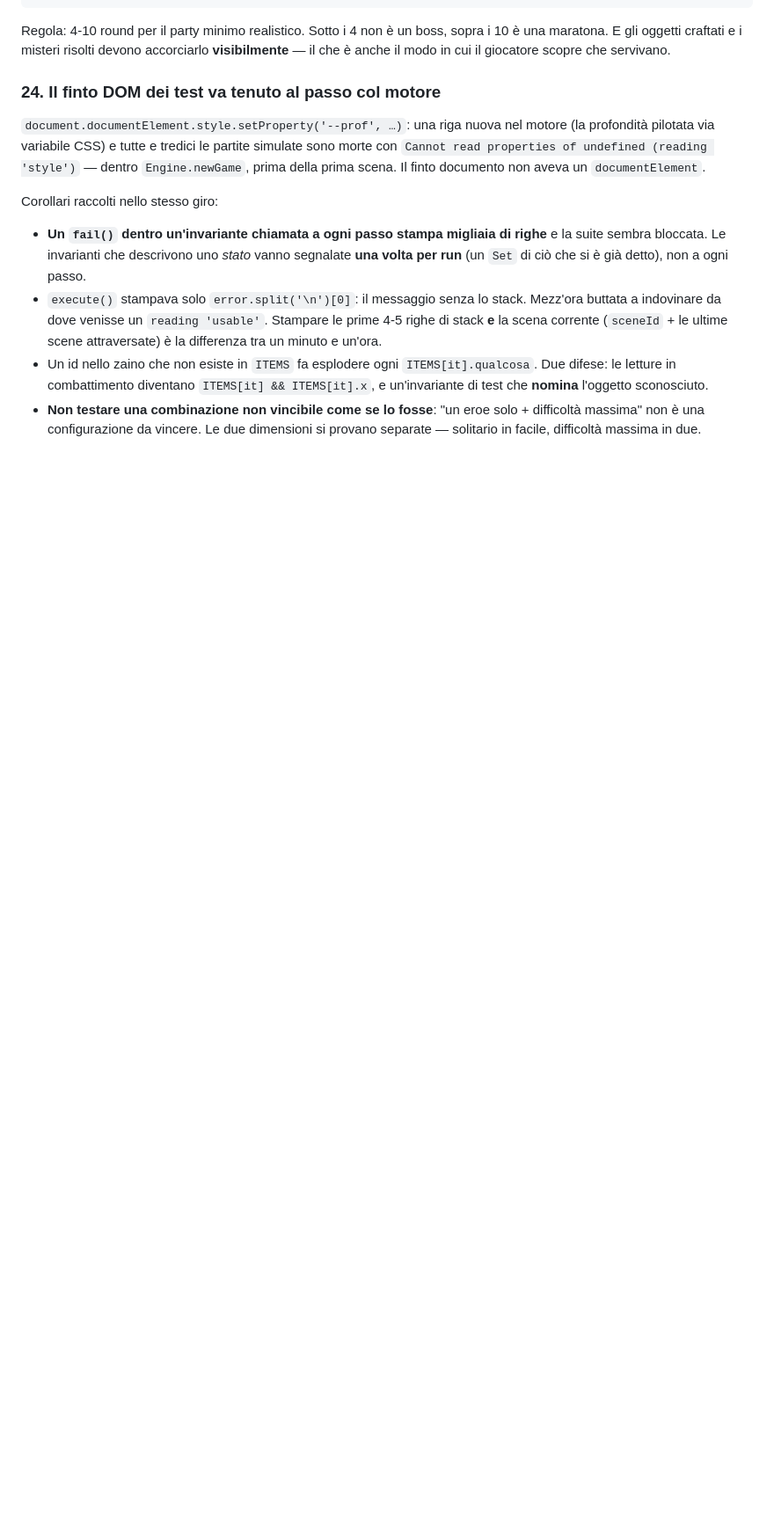
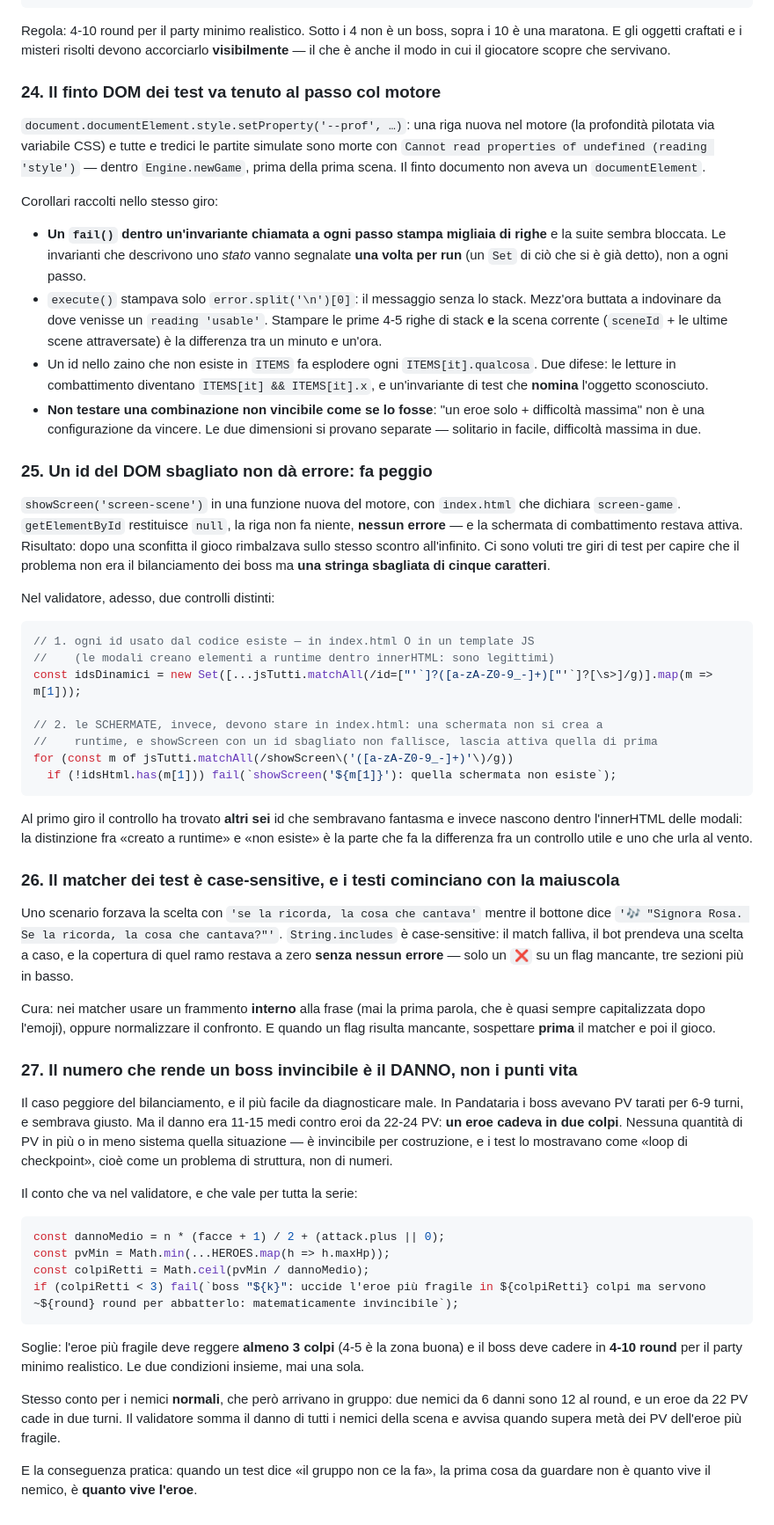
Before and after one commit to Galiv04/dnd-motore, a Markdown page: docs/LESSONS-LEARNED.md, the part around the change. Shown at 88% size. Rendered like a GitHub page; blank space fills up the shorter version.

Commit message:
LESSONS 25-27: id del DOM fantasma, matcher case-sensitive, boss invincibili per danno
Tre lezioni dalla campagna di test di Pandataria:

- 25: showScreen con un id inesistente non dà errore, lascia attiva la schermata
  precedente. Costava un loop infinito sui boss e tre giri di test per capire che
  il problema era una stringa di cinque caratteri, non il bilanciamento. Nel
  validatore: ogni id usato dal codice deve esistere in index.html o in un template
  JS, e le SCHERMATE solo in index.html.
- 26: String.includes è case-sensitive e i testi cominciano con la maiuscola. Un
  matcher sbagliato fa prendere al bot una scelta a caso e la copertura di quel ramo
  resta a zero senza nessun errore. Sospettare prima il matcher, poi il gioco.
- 27: il numero che rende un boss invincibile è il DANNO. PV tarati per otto turni
  e danno che uccide un eroe in due colpi = invincibile per costruzione, e i test lo
  mostrano come problema di struttura. Il validatore ora fallisce se l'eroe più
  fragile regge meno di 3 colpi.

Co-Authored-By: Claude Fable 5 <noreply@anthropic.com>

````diff
--- a/docs/LESSONS-LEARNED.md
+++ b/docs/LESSONS-LEARNED.md
@@ -463,3 +463,66 @@ Corollari raccolti nello stesso giro:
 - **Non testare una combinazione non vincibile come se lo fosse**: "un eroe solo + difficoltà
   massima" non è una configurazione da vincere. Le due dimensioni si provano separate — solitario
   in facile, difficoltà massima in due.
+
+### 25. Un id del DOM sbagliato non dà errore: fa peggio
+
+`showScreen('screen-scene')` in una funzione nuova del motore, con `index.html` che dichiara
+`screen-game`. `getElementById` restituisce `null`, la riga non fa niente, **nessun errore** — e la
+schermata di combattimento restava attiva. Risultato: dopo una sconfitta il gioco rimbalzava sullo
+stesso scontro all'infinito. Ci sono voluti tre giri di test per capire che il problema non era il
+bilanciamento dei boss ma **una stringa sbagliata di cinque caratteri**.
+
+Nel validatore, adesso, due controlli distinti:
+
+```js
+// 1. ogni id usato dal codice esiste — in index.html O in un template JS
+//    (le modali creano elementi a runtime dentro innerHTML: sono legittimi)
+const idsDinamici = new Set([...jsTutti.matchAll(/id=["'`]?([a-zA-Z0-9_-]+)["'`]?[\s>]/g)].map(m => m[1]));
+
+// 2. le SCHERMATE, invece, devono stare in index.html: una schermata non si crea a
+//    runtime, e showScreen con un id sbagliato non fallisce, lascia attiva quella di prima
+for (const m of jsTutti.matchAll(/showScreen\('([a-zA-Z0-9_-]+)'\)/g))
+  if (!idsHtml.has(m[1])) fail(`showScreen('${m[1]}'): quella schermata non esiste`);
+```
+
+Al primo giro il controllo ha trovato **altri sei** id che sembravano fantasma e invece nascono
+dentro l'innerHTML delle modali: la distinzione fra «creato a runtime» e «non esiste» è la parte
+che fa la differenza fra un controllo utile e uno che urla al vento.
+
+### 26. Il matcher dei test è case-sensitive, e i testi cominciano con la maiuscola
+
+Uno scenario forzava la scelta con `'se la ricorda, la cosa che cantava'` mentre il bottone dice
+`'🎶 "Signora Rosa. Se la ricorda, la cosa che cantava?"'`. `String.includes` è case-sensitive:
+il match falliva, il bot prendeva una scelta a caso, e la copertura di quel ramo restava a zero
+**senza nessun errore** — solo un `❌` su un flag mancante, tre sezioni più in basso.
+
+Cura: nei matcher usare un frammento **interno** alla frase (mai la prima parola, che è quasi sempre
+capitalizzata dopo l'emoji), oppure normalizzare il confronto. E quando un flag risulta mancante,
+sospettare **prima** il matcher e poi il gioco.
+
+### 27. Il numero che rende un boss invincibile è il DANNO, non i punti vita
+
+Il caso peggiore del bilanciamento, e il più facile da diagnosticare male. In Pandataria i boss
+avevano PV tarati per 6-9 turni, e sembrava giusto. Ma il danno era 11-15 medi contro eroi da 22-24
+PV: **un eroe cadeva in due colpi**. Nessuna quantità di PV in più o in meno sistema quella
+situazione — è invincibile per costruzione, e i test lo mostravano come «loop di checkpoint», cioè
+come un problema di struttura, non di numeri.
+
+Il conto che va nel validatore, e che vale per tutta la serie:
+
+```js
+const dannoMedio = n * (facce + 1) / 2 + (attack.plus || 0);
+const pvMin = Math.min(...HEROES.map(h => h.maxHp));
+const colpiRetti = Math.ceil(pvMin / dannoMedio);
+if (colpiRetti < 3) fail(`boss "${k}": uccide l'eroe più fragile in ${colpiRetti} colpi ma servono ~${round} round per abbatterlo: matematicamente invincibile`);
+```
+
+Soglie: l'eroe più fragile deve reggere **almeno 3 colpi** (4-5 è la zona buona) e il boss deve
+cadere in **4-10 round** per il party minimo realistico. Le due condizioni insieme, mai una sola.
+
+Stesso conto per i nemici **normali**, che però arrivano in gruppo: due nemici da 6 danni sono 12 al
+round, e un eroe da 22 PV cade in due turni. Il validatore somma il danno di tutti i nemici della
+scena e avvisa quando supera metà dei PV dell'eroe più fragile.
+
+E la conseguenza pratica: quando un test dice «il gruppo non ce la fa», la prima cosa da guardare
+non è quanto vive il nemico, è **quanto vive l'eroe**.
````
